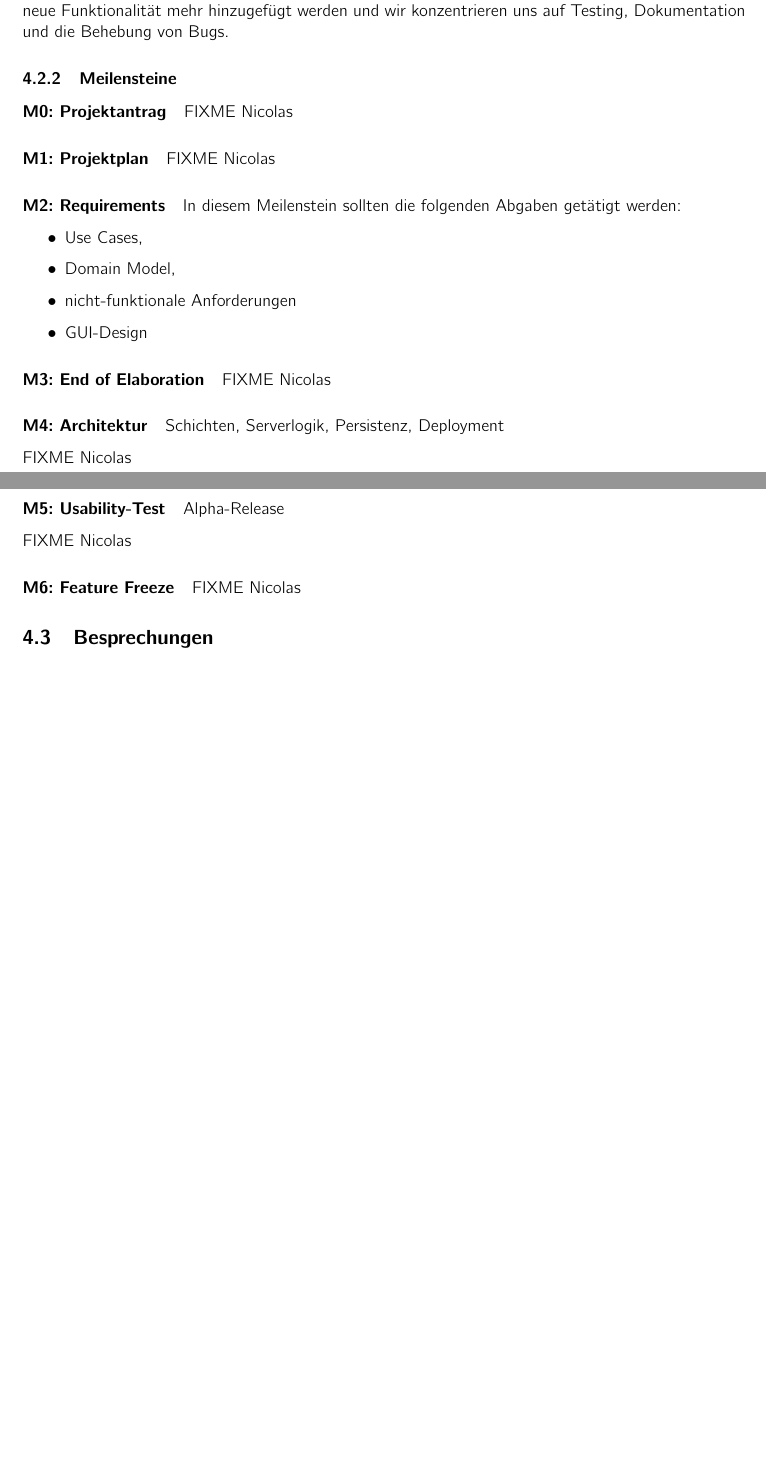
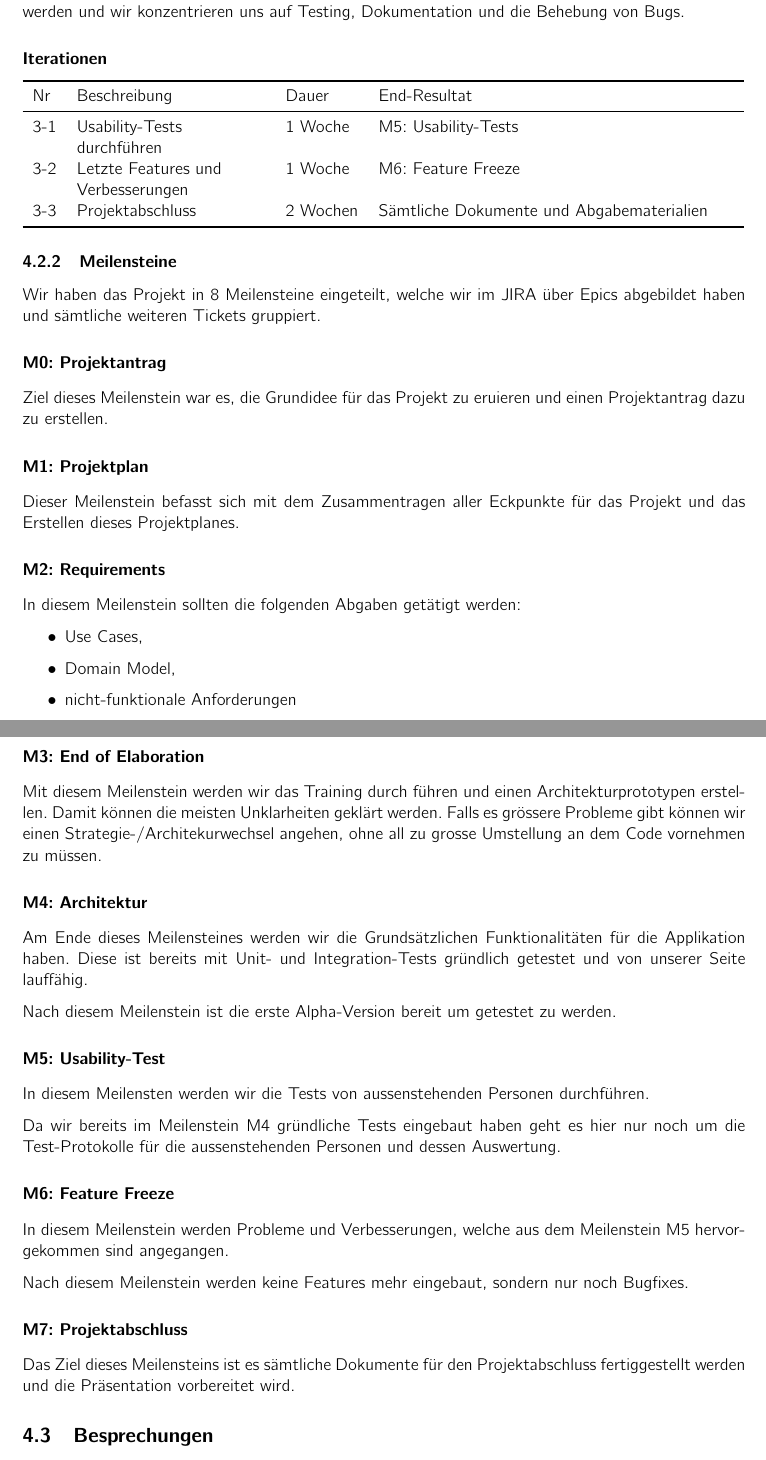
Before and after one commit to kitovu-bot/kitovu-docs, a LaTeX document (doc/Projektplan/projektplan.tex): two parts of pages 7 and 8 of 13 before the commit and two parts of pages 8 and 9 of 14 after it, joined at a grey line, cut so that both start at the same text, the shorter picture padded with empty space. Compiled offline with pdfLaTeX.

Commit message:
updated milestones, phases and time scheduling

```diff
--- a/doc/Projektplan/projektplan.tex
+++ b/doc/Projektplan/projektplan.tex
@@ -300,6 +312,3 @@ FIXME Nicolas
 
-\paragraph{Phase 4: Feature Freeze}
+\paragraph{Phase 2: Construction} \strut \\[-1em]
 
-In der letzten Phase des Projekts tritt der \emph{feature freeze} ein. Es darf
-keine neue Funktionalität mehr hinzugefügt werden und wir konzentrieren uns auf
-Testing, Dokumentation und die Behebung von Bugs.
@@ -306,13 +333,31 @@ Testing, Dokumentation und die Behebung von Bugs.
+Die \emph{Feature Freeze} Phase dauert 5 Wochen.
+Es darf keine neue Funktionalität mehr hinzugefügt werden und wir konzentrieren uns auf Testing, Dokumentation und die Behebung von Bugs.
+
+\subparagraph{Iterationen} \strut \\[-1em]
+
+\begin{tabular}{l>{\raggedright}p{10.6em}l>{\raggedright\arraybackslash}p{20em}}
+  \toprule
+  Nr & Beschreibung & Dauer & End-Resultat \\
+  \midrule
+  3-1 & Usability-Tests durchführen & 1 Woche & M5: Usability-Tests \\
+  3-2 & Letzte Features und Verbesserungen & 1 Woche & M6: Feature Freeze \\
+  3-3 & Projektabschluss & 2 Wochen & Sämtliche Dokumente und Abgabematerialien \\
+  \bottomrule
+\end{tabular}
 
 \subsubsection{Meilensteine}
 
-\paragraph{M0: Projektantrag}
-FIXME Nicolas
+Wir haben das Projekt in 8 Meilensteine eingeteilt, welche wir im JIRA über Epics abgebildet haben und sämtliche weiteren Tickets gruppiert.
 
-\paragraph{M1: Projektplan}
-FIXME Nicolas
+\paragraph{M0: Projektantrag} \strut \\[-1em]
 
-\paragraph{M2: Requirements}
+Ziel dieses Meilenstein war es, die Grundidee für das Projekt zu eruieren und einen Projektantrag dazu zu erstellen.
+
+\paragraph{M1: Projektplan} \strut \\[-1em]
+
+Dieser Meilenstein befasst sich mit dem Zusammentragen aller Eckpunkte für das Projekt und das Erstellen dieses Projektplanes.
+
+\paragraph{M2: Requirements} \strut \\[-1em]
 % <Setzen Sie in Ihrem Projekt 6-8 Meilensteine. Kurze Beschreibung der Meilensteine mit genauem Datum. In der Regel auf Ende jeder Iteration einen Meilenstein setzen (diese Faustregel gilt nur für die SE-2Projekte, in realen Projekten haben Sie oft deutlich mehr Iterationen als Meilensteine, weil Meilensteine dort die nach aussen kommunizierten Ereignisse sind). Schreiben Sie zu jedem Meilenstein auf, welche Arbeitsprodukte (work products) Sie dann abliefern werden . Spezifizieren Sie wenn nötig auch den Fertigstellungsgrad der Arbeitsprodukte, z.B. „Zentrale Use Cases ‚fully dressed‘, restliche UCs im ‚brief‘ Format“, oder „Architekturskizze inkl. Definition der Interfaces zwischen Sub-Systemen und Deployment Diagramm“>
 
 In diesem Meilenstein sollten die folgenden Abgaben getätigt werden:
@@ -324,23 +369,34 @@ In diesem Meilenstein sollten die folgenden Abgaben getätigt werden:
   \item GUI-Design
 \end{itemize}
 
-\paragraph{M3: End of Elaboration}
-FIXME Nicolas
+\paragraph{M3: End of Elaboration} \strut \\[-1em]
 
-\paragraph{M4: Architektur}
-Schichten, Serverlogik, Persistenz, Deployment
+Mit diesem Meilenstein werden wir das Training durch führen und einen Architekturprototypen erstellen.
+Damit können die meisten Unklarheiten geklärt werden.
+Falls es grössere Probleme gibt können wir einen Strategie-/Architekurwechsel angehen, ohne all zu grosse Umstellung an dem Code vornehmen zu müssen.
 
-FIXME Nicolas
+\paragraph{M4: Architektur} \strut \\[-1em]
 
-\paragraph{M5: Usability-Test}
-Alpha-Release
+Am Ende dieses Meilensteines werden wir die Grundsätzlichen Funktionalitäten für die Applikation haben.
+Diese ist bereits mit Unit- und Integration-Tests gründlich getestet und von unserer Seite lauffähig.
 
-FIXME Nicolas
+Nach diesem Meilenstein ist die erste Alpha-Version bereit um getestet zu werden.
 
+\paragraph{M5: Usability-Test} \strut \\[-1em]
 
-\paragraph{M6: Feature Freeze}
+In diesem Meilensten werden wir die Tests von aussenstehenden Personen durchführen.
 
-FIXME Nicolas
+Da wir bereits im Meilenstein M4 gründliche Tests eingebaut haben geht es hier nur noch um die Test-Protokolle für die aussenstehenden Personen und dessen Auswertung.
+
+\paragraph{M6: Feature Freeze} \strut \\[-1em]
+
+In diesem Meilenstein werden Probleme und Verbesserungen, welche aus dem Meilenstein M5 hervorgekommen sind angegangen.
+
+Nach diesem Meilenstein werden keine Features mehr eingebaut, sondern nur noch Bugfixes.
+
+\paragraph{M7: Projektabschluss} \strut \\[-1em]
+
+Das Ziel dieses Meilensteins ist es sämtliche Dokumente für den Projektabschluss fertiggestellt werden und die Präsentation vorbereitet wird.
 
 \subsection{Besprechungen}
 % <regelmässige Besprechungen nennen (wann, wo, wer, Ziel und/oder Grund)>
```
Also changed, not shown: doc/Projektplan/projektplan.tex (84 more changed lines). Lines whose indentation alone changed are shown as unchanged.
